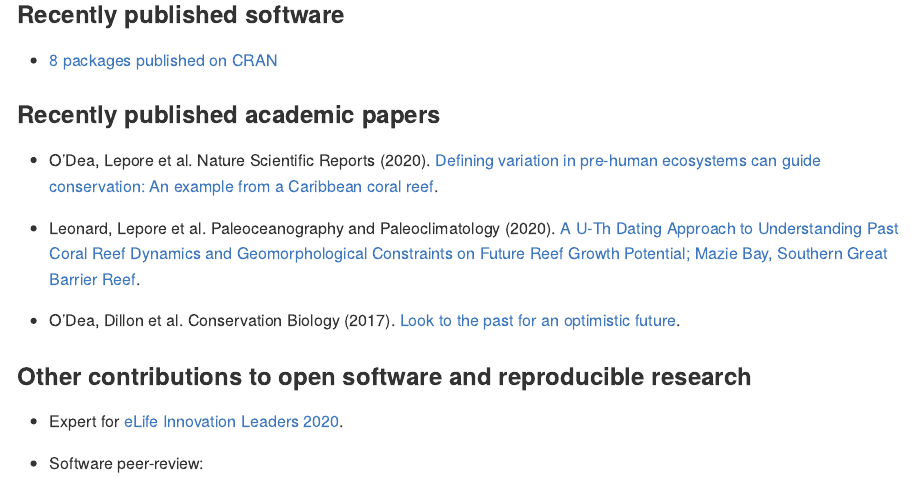
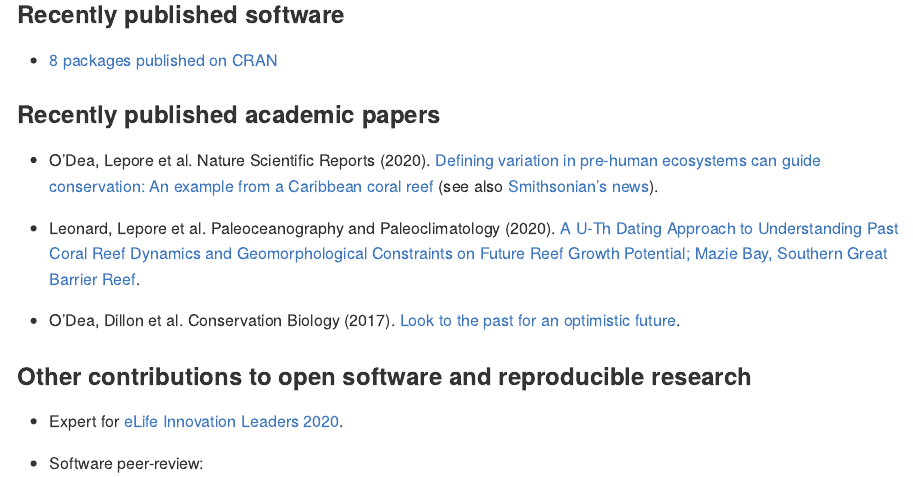
Before and after one commit to maurolepore/maurolepore.github.io, an R Markdown document (README.Rmd): the page in a window 1100 px wide, from 650 px down. The pictures show the output file README.md that the author committed with the source, drawn offline in the style of GitHub.

Commit message:
News release

```diff
--- a/README.Rmd
+++ b/README.Rmd
@@ -35,7 +35,7 @@ I'm most experienced in software development, research and teaching. I implement
 
 ### Recently published academic papers
 
-* O'Dea, Lepore et al. Nature Scientific Reports (2020). [Defining variation in pre-human ecosystems can guide conservation: An example from a Caribbean coral reef](https://www.nature.com/articles/s41598-020-59436-y).
+* O'Dea, Lepore et al. Nature Scientific Reports (2020). [Defining variation in pre-human ecosystems can guide conservation: An example from a Caribbean coral reef](https://www.nature.com/articles/s41598-020-59436-y) (see also [Smithsonian's news](https://www.si.edu/newsdesk/releases/plenty-gloom-dash-hope-fossils-help-identify-lone-bright-spot-reef-similar-state)).
 
 * Leonard, Lepore et al. Paleoceanography and Paleoclimatology (2020). [A U‐Th Dating Approach to Understanding Past Coral Reef Dynamics and Geomorphological Constraints on Future Reef Growth Potential; Mazie Bay, Southern Great Barrier Reef](https://doi.org/10.1029/2019PA003768).
 
```
Also changed, not shown: README.md.
